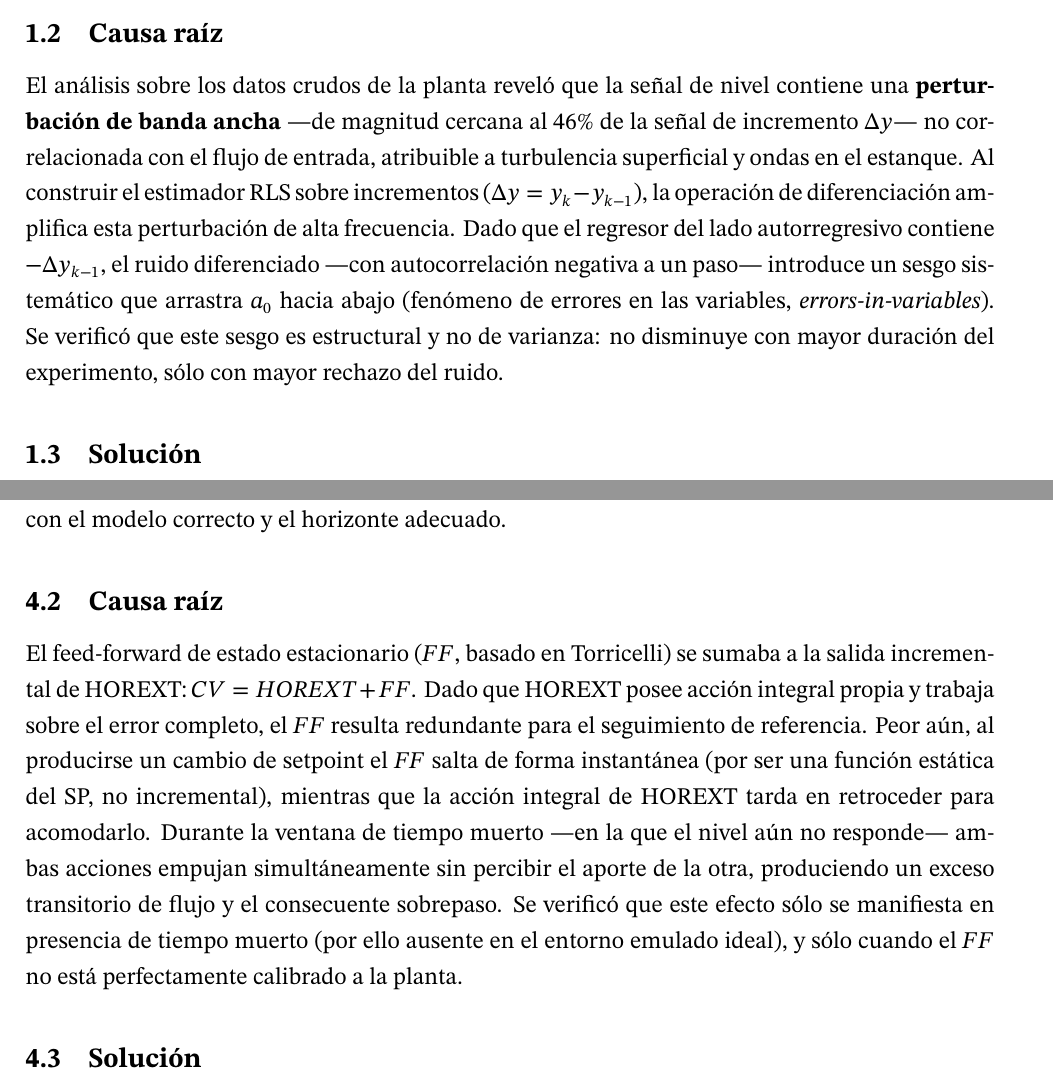
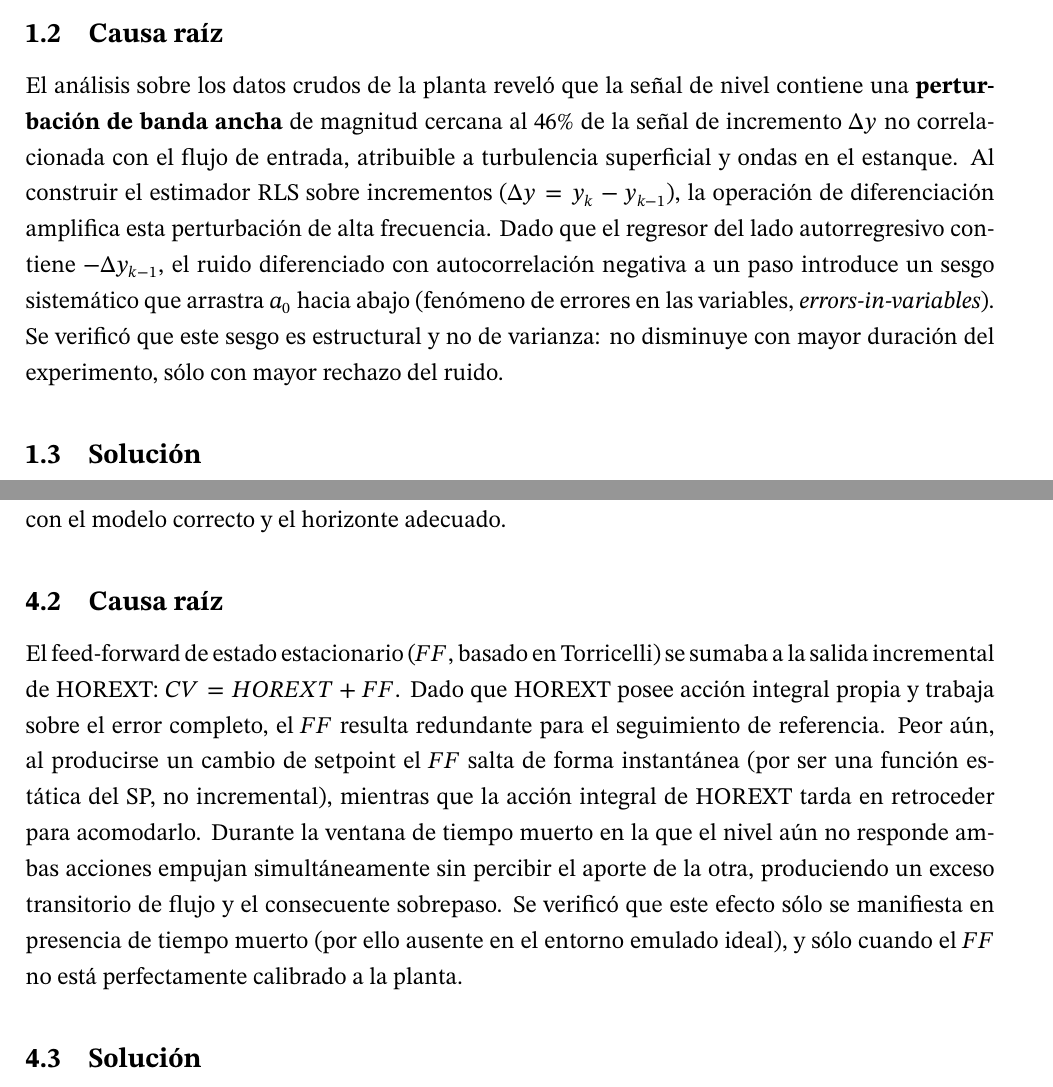
Before and after one commit to aguscsc/Sistema-de-Control-para-Planta-Piloto-de-4-Estanques, a LaTeX document (docs/documentacion/main.tex, which reads docs/documentacion/Contenidos/troubleshooting.tex): two parts of pages 58 and 61 of 64, joined at a grey line, cut so that both start at the same text. Compiled offline with pdfLaTeX.

Commit message:
clean up

```diff
--- a/docs/documentacion/Contenidos/troubleshooting.tex
+++ b/docs/documentacion/Contenidos/troubleshooting.tex
@@ -9,7 +9,7 @@ La implementación del controlador de horizonte extendido (HOREXT) sobre la plan
 La identificación en lazo abierto mediante PRBS entregaba de forma reproducible un coeficiente autorregresivo $a_0 \approx 0{,}33$--$0{,}50$, equivalente a una constante de tiempo $\tau \approx 4$--$6\,$s. Este valor es físicamente incompatible con la dinámica del estanque, cuya constante de tiempo teórica (Torricelli) se sitúa en el rango $\tau \approx 40$--$60\,$s (es decir, $a_0 \approx 0{,}90$--$0{,}93$ a un tiempo de muestreo de $4\,$s).
 
 \subsubsection{Causa raíz}
-El análisis sobre los datos crudos de la planta reveló que la señal de nivel contiene una \textbf{perturbación de banda ancha} —de magnitud cercana al $46\%$ de la señal de incremento $\Delta y$— no correlacionada con el flujo de entrada, atribuible a turbulencia superficial y ondas en el estanque. Al construir el estimador RLS sobre incrementos ($\Delta y = y_k - y_{k-1}$), la operación de diferenciación amplifica esta perturbación de alta frecuencia. Dado que el regresor del lado autorregresivo contiene $-\Delta y_{k-1}$, el ruido diferenciado —con autocorrelación negativa a un paso— introduce un sesgo sistemático que arrastra $a_0$ hacia abajo (fenómeno de errores en las variables, \textit{errors-in-variables}). Se verificó que este sesgo es estructural y no de varianza: no disminuye con mayor duración del experimento, sólo con mayor rechazo del ruido.
+El análisis sobre los datos crudos de la planta reveló que la señal de nivel contiene una \textbf{perturbación de banda ancha} de magnitud cercana al $46\%$ de la señal de incremento $\Delta y$ no correlacionada con el flujo de entrada, atribuible a turbulencia superficial y ondas en el estanque. Al construir el estimador RLS sobre incrementos ($\Delta y = y_k - y_{k-1}$), la operación de diferenciación amplifica esta perturbación de alta frecuencia. Dado que el regresor del lado autorregresivo contiene $-\Delta y_{k-1}$, el ruido diferenciado con autocorrelación negativa a un paso introduce un sesgo sistemático que arrastra $a_0$ hacia abajo (fenómeno de errores en las variables, \textit{errors-in-variables}). Se verificó que este sesgo es estructural y no de varianza: no disminuye con mayor duración del experimento, sólo con mayor rechazo del ruido.
 
 \subsubsection{Solución}
 Se incorporó un \textbf{prefiltro pasa-bajos idéntico} sobre la salida ($\Delta y$) y la entrada ($\Delta u$) antes de alimentar al estimador. El filtrado idéntico de ambas señales preserva la función de transferencia identificada (el filtro se cancela algebraicamente) pero elimina la banda de frecuencia donde domina la perturbación, concentrando el ajuste de mínimos cuadrados en la dinámica lenta real del tanque. Se implementó en forma de Euler para evitar la función exponencial (no disponible en el texto estructurado del PLC) y para que el coeficiente se adapte automáticamente al tiempo de muestreo:
@@ -70,7 +70,7 @@ La respuesta al escalón en la planta real pasó de una oscilación sostenida (s
 Ante un cambio de setpoint, la respuesta presentaba un sobrepaso apreciable, presente incluso con el modelo correcto y el horizonte adecuado.
 
 \subsubsection{Causa raíz}
-El feed-forward de estado estacionario ($FF$, basado en Torricelli) se sumaba a la salida incremental de HOREXT: $CV = HOREXT + FF$. Dado que HOREXT posee acción integral propia y trabaja sobre el error completo, el $FF$ resulta redundante para el seguimiento de referencia. Peor aún, al producirse un cambio de setpoint el $FF$ salta de forma instantánea (por ser una función estática del SP, no incremental), mientras que la acción integral de HOREXT tarda en retroceder para acomodarlo. Durante la ventana de tiempo muerto —en la que el nivel aún no responde— ambas acciones empujan simultáneamente sin percibir el aporte de la otra, produciendo un exceso transitorio de flujo y el consecuente sobrepaso. Se verificó que este efecto sólo se manifiesta en presencia de tiempo muerto (por ello ausente en el entorno emulado ideal), y sólo cuando el $FF$ no está perfectamente calibrado a la planta.
+El feed-forward de estado estacionario ($FF$, basado en Torricelli) se sumaba a la salida incremental de HOREXT: $CV = HOREXT + FF$. Dado que HOREXT posee acción integral propia y trabaja sobre el error completo, el $FF$ resulta redundante para el seguimiento de referencia. Peor aún, al producirse un cambio de setpoint el $FF$ salta de forma instantánea (por ser una función estática del SP, no incremental), mientras que la acción integral de HOREXT tarda en retroceder para acomodarlo. Durante la ventana de tiempo muerto en la que el nivel aún no responde ambas acciones empujan simultáneamente sin percibir el aporte de la otra, produciendo un exceso transitorio de flujo y el consecuente sobrepaso. Se verificó que este efecto sólo se manifiesta en presencia de tiempo muerto (por ello ausente en el entorno emulado ideal), y sólo cuando el $FF$ no está perfectamente calibrado a la planta.
 
 \subsubsection{Solución}
 Se reestructuró la ley de control para que \textbf{el feed-forward no afecte a HOREXT}, manteniéndolo únicamente para el modo PID. HOREXT opera en el espacio de flujo completo ($CV = HOREXT$, sin $FF$), mientras que el PID conserva su estructura ($CV = PID + FF$). La transferencia sin salto (\textit{bumpless}) entre modos se preserva mediante la regla de sincronización: la variable de estado de HOREXT se inicializa siempre a $CV$, y la del PID a $CV - FF$. Con ello, HOREXT vuelve a operar en el mismo espacio en que fue identificado (sin $FF$), eliminando el doble conteo transitorio.
```
Also changed, not shown: docs/documentacion/main.pdf.
